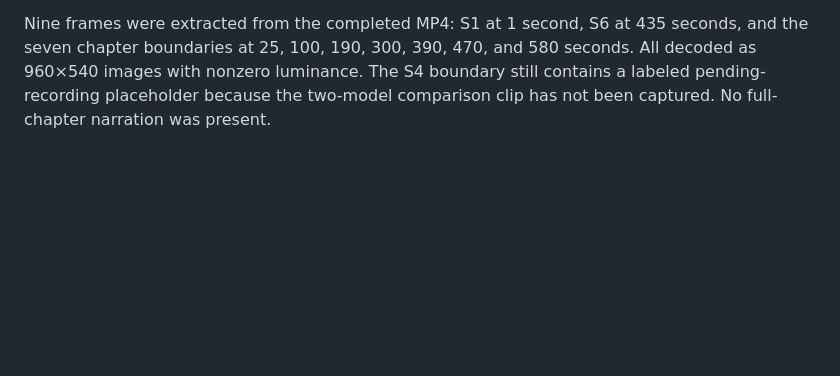
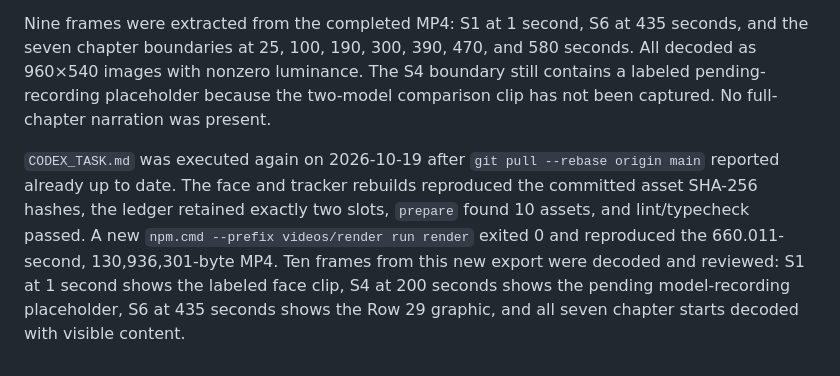
Before and after one commit to otpayt02/ctrl-ahead-os, a Markdown page: videos/001-ai-lost-cause/RENDER-DRAFT.md, the part around the change. GitHub-like rendering; blank space fills up the shorter version.

Commit message:
docs: verify CODEX_TASK rerender

```diff
--- a/videos/001-ai-lost-cause/RENDER-DRAFT.md
+++ b/videos/001-ai-lost-cause/RENDER-DRAFT.md
@@ -21,3 +21,5 @@ The local file `../render/out/001-ai-lost-cause-assets-draft.mp4` was produced b
 `face-hook.mp4` uses the complete 8-second Veo picture at 1920×1080. The owner recording `hook-vo.wav` was 1.290667 seconds; leading silence was removed, presence was shaped, loudness measured -15.9 LUFS / -1.4 dBTP, source audio was replaced, and the remainder was padded with silence. There was no local lip-sync pass. The completed draft visibly contains the face at 1 second and a nonzero first-eight-second audio stream. The S6 graphic was rendered from `KOA-v4-project-tracker.xlsx`, `Project Plan!B29:F29`; it shows the task, `In Progress`, and `P0` at 435 seconds. It is a source-cell graphic, not a live spreadsheet screenshot or completion proof.
 
 Nine frames were extracted from the completed MP4: S1 at 1 second, S6 at 435 seconds, and the seven chapter boundaries at 25, 100, 190, 300, 390, 470, and 580 seconds. All decoded as 960×540 images with nonzero luminance. The S4 boundary still contains a labeled pending-recording placeholder because the two-model comparison clip has not been captured. No full-chapter narration was present.
+
+`CODEX_TASK.md` was executed again on 2026-10-19 after `git pull --rebase origin main` reported already up to date. The face and tracker rebuilds reproduced the committed asset SHA-256 hashes, the ledger retained exactly two slots, `prepare` found 10 assets, and lint/typecheck passed. A new `npm.cmd --prefix videos/render run render` exited 0 and reproduced the 660.011-second, 130,936,301-byte MP4. Ten frames from this new export were decoded and reviewed: S1 at 1 second shows the labeled face clip, S4 at 200 seconds shows the pending model-recording placeholder, S6 at 435 seconds shows the Row 29 graphic, and all seven chapter starts decoded with visible content.
```
